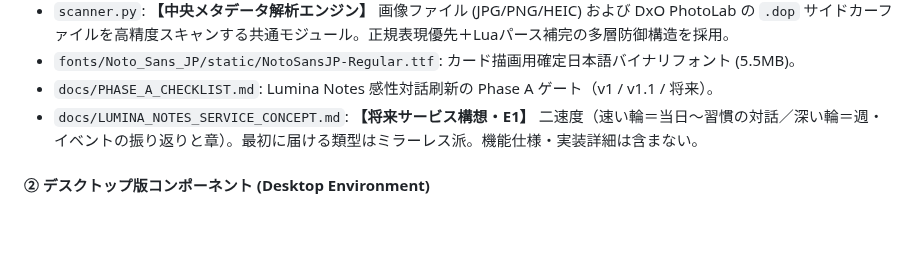
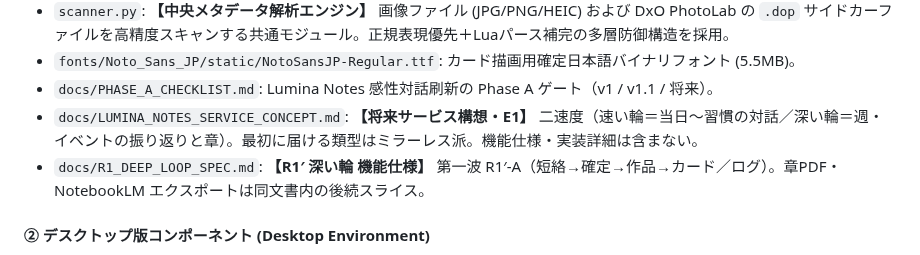
Before and after one commit to nktn-arch01/photo-critique-bot, a Markdown page: ARCHITECTURE.md, the part around the change. Drawn GitHub-style; blank space fills up the shorter version.

```diff
--- a/ARCHITECTURE.md
+++ b/ARCHITECTURE.md
@@ -80,6 +80,7 @@
 - `fonts/Noto_Sans_JP/static/NotoSansJP-Regular.ttf`: カード描画用確定日本語バイナリフォント (5.5MB)。
 - `docs/PHASE_A_CHECKLIST.md`: Lumina Notes 感性対話刷新の Phase A ゲート（v1 / v1.1 / 将来）。
 - `docs/LUMINA_NOTES_SERVICE_CONCEPT.md`: **【将来サービス構想・E1】** 二速度（速い輪＝当日〜習慣の対話／深い輪＝週・イベントの振り返りと章）。最初に届ける類型はミラーレス派。機能仕様・実装詳細は含まない。
+- `docs/R1_DEEP_LOOP_SPEC.md`: **【R1′ 深い輪 機能仕様】** 第一波 R1′-A（短絡→確定→作品→カード／ログ）。章PDF・NotebookLM エクスポートは同文書内の後続スライス。
 
 #### ② デスクトップ版コンポーネント (Desktop Environment)
 - `app_gui.py`: Tkinter GUIコンソール。OpenAI APIによる爆速処理。選択フォルダ・カード背景テーマの自動記憶（`~/.photo_ai_config.json`＝ユーザーホーム直下）、実行前のライト/ダーク選択、独立例外処理、リアルタイムログ表示、中断制御対応。
```
Also changed, not shown: docs/LUMINA_NOTES_SERVICE_CONCEPT.md (+4 -3 lines), docs/R1_DEEP_LOOP_SPEC.md (added, +434 -0 lines).
